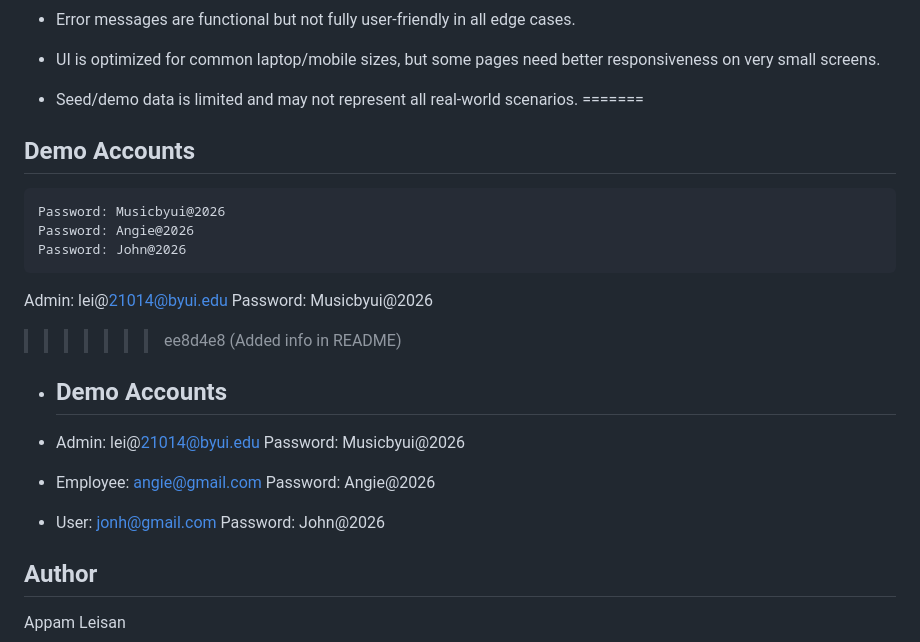
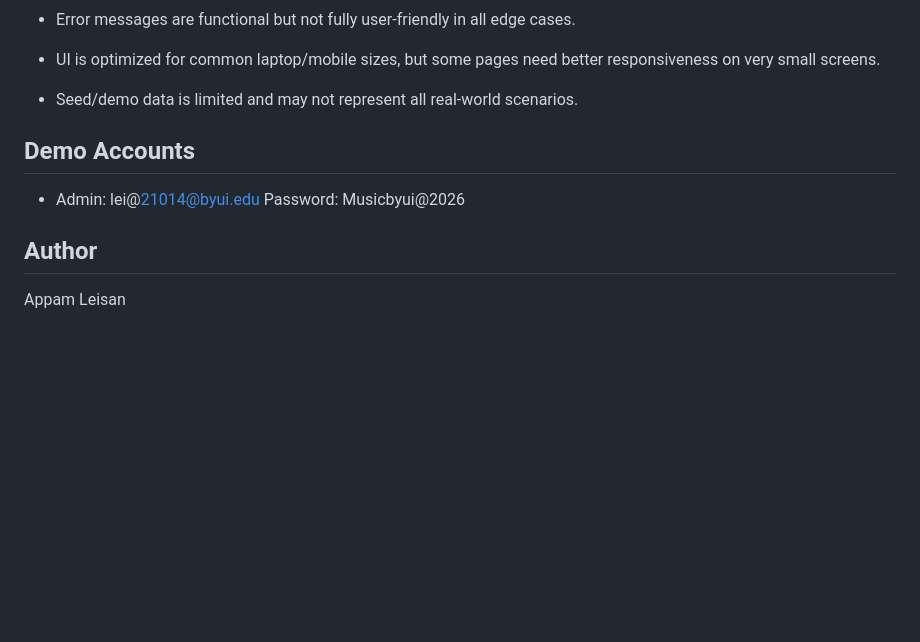
Before and after one commit to Appam23/cse340_final_project_leisan, a Markdown page: README.md, the part around the change. GitHub-like rendering; blank space fills up the shorter version.

Commit message:
Keep only admin demo account in README

```diff
--- a/README.md
+++ b/README.md
@@ -152,25 +152,11 @@ Live demo: https://cse340-final-project-leisan.onrender.com
 - Error messages are functional but not fully user-friendly in all edge cases.
 - UI is optimized for common laptop/mobile sizes, but some pages need better responsiveness on very small screens.
 - Seed/demo data is limited and may not represent all real-world scenarios.
-=======
+
 ## Demo Accounts
-
-	Password: Musicbyui@2026
-	Password: Angie@2026
-	Password: John@2026
- Admin: lei@21014@byui.edu
-	Password: Musicbyui@2026
->>>>>>> ee8d4e8 (Added info in README)
-
-- ## Demo Accounts
 
 - Admin: lei@21014@byui.edu
 	Password: Musicbyui@2026
-- Employee: angie@gmail.com
-	Password: Angie@2026
-- User: jonh@gmail.com
-	Password: John@2026
-
 
 ## Author
 
```
